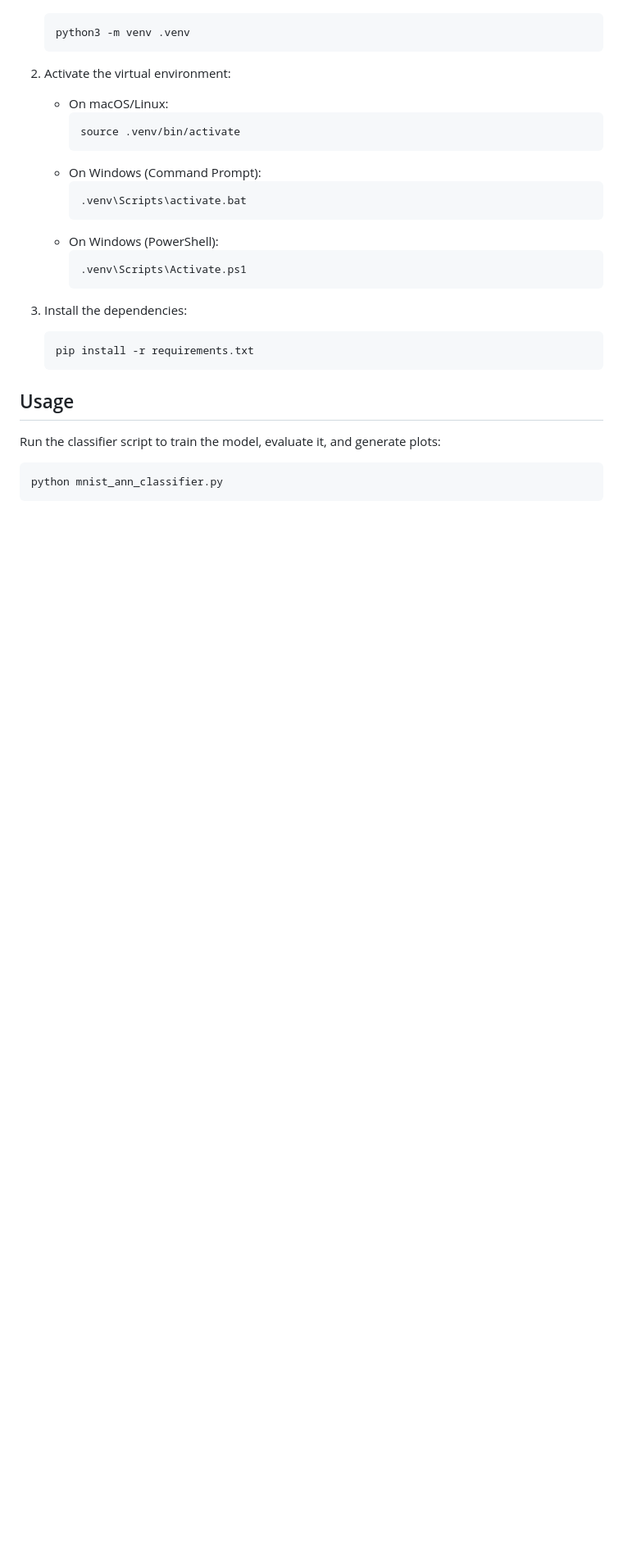
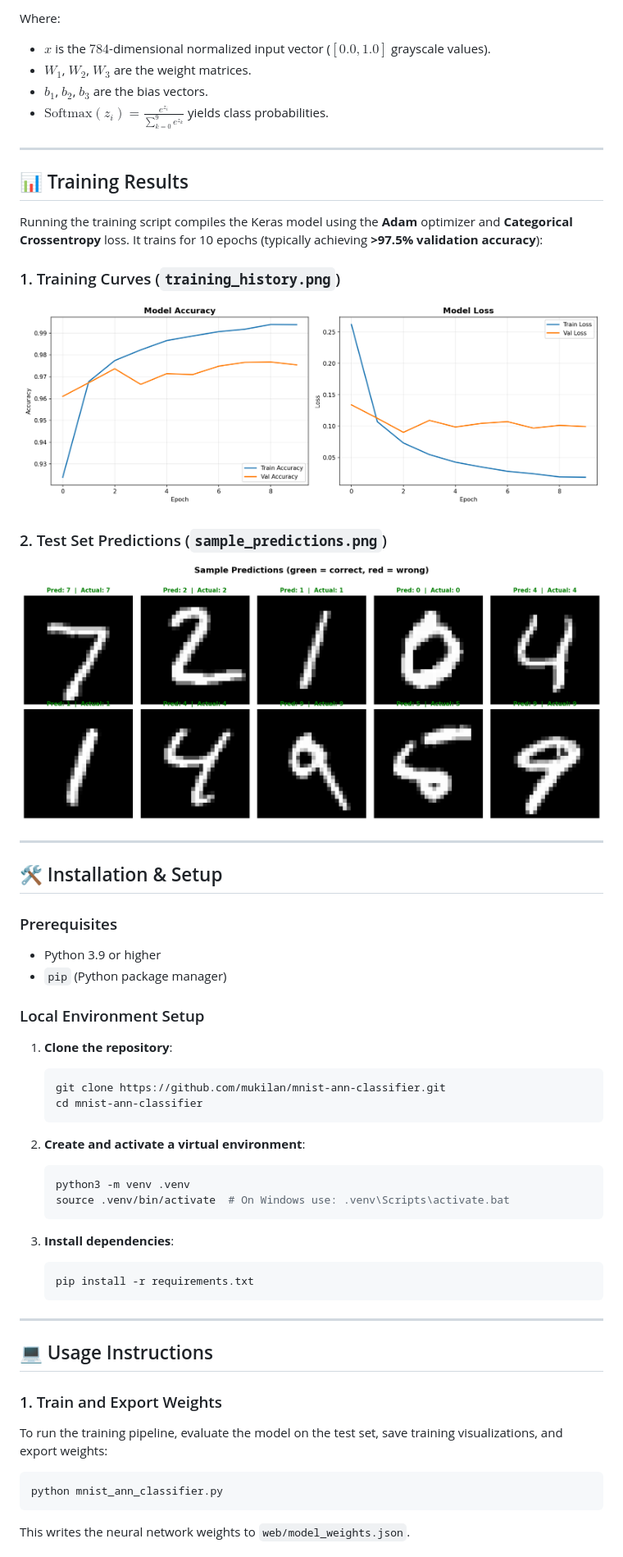
Before and after one commit to Mukilan-s18/mnist-ann-classifier, a Markdown page: README.md, the part around one of its changes. Shown at 82% size. GitHub-like rendering; pictures changed too: training_history.png; blank space fills up the shorter version.

````diff
--- a/README.md
+++ b/README.md
@@ -23,30 +57,56 @@ The neural network is built with:
+Where:
+* $x$ is the $784$-dimensional normalized input vector ($[0.0, 1.0]$ grayscale values).
+* $W_1$, $W_2$, $W_3$ are the weight matrices.
+* $b_1$, $b_2$, $b_3$ are the bias vectors.
+* $\text{Softmax}(z_i) = \frac{e^{z_i}}{\sum_{k=0}^{9} e^{z_k}}$ yields class probabilities.
+
+---
+
+## 📊 Training Results
+
+Running the training script compiles the Keras model using the **Adam** optimizer and **Categorical Crossentropy** loss. It trains for 10 epochs (typically achieving **>97.5% validation accuracy**):
+
+### 1. Training Curves (`training_history.png`)
+![Training History](training_history.png)
+
+### 2. Test Set Predictions (`sample_predictions.png`)
+![Sample Predictions](sample_predictions.png)
+
+---
+
+## 🛠️ Installation & Setup
+
+### Prerequisites
+* Python 3.9 or higher
+* `pip` (Python package manager)
+
+### Local Environment Setup
+
+1. **Clone the repository**:
+   ```bash
+   git clone https://github.com/mukilan/mnist-ann-classifier.git
+   cd mnist-ann-classifier
+   ```
+
+2. **Create and activate a virtual environment**:
    ```bash
    python3 -m venv .venv
+   source .venv/bin/activate  # On Windows use: .venv\Scripts\activate.bat
    ```
 
-2. Activate the virtual environment:
-   - On macOS/Linux:
-     ```bash
-     source .venv/bin/activate
-     ```
-   - On Windows (Command Prompt):
-     ```cmd
-     .venv\Scripts\activate.bat
-     ```
-   - On Windows (PowerShell):
-     ```powershell
-     .venv\Scripts\Activate.ps1
-     ```
-
-3. Install the dependencies:
+3. **Install dependencies**:
    ```bash
    pip install -r requirements.txt
    ```
 
-## Usage
+---
 
-Run the classifier script to train the model, evaluate it, and generate plots:
+## 💻 Usage Instructions
+
+### 1. Train and Export Weights
+To run the training pipeline, evaluate the model on the test set, save training visualizations, and export weights:
 ```bash
 python mnist_ann_classifier.py
 ```
+This writes the neural network weights to `web/model_weights.json`.
 
````
Also changed, not shown: other parts of README.md (+76 -21 lines), .github/ISSUE_TEMPLATE/bug_report.md (added, +33 -0 lines), .github/ISSUE_TEMPLATE/feature_request.md (added, +20 -0 lines), CODE_OF_CONDUCT.md (added, +38 -0 lines), CONTRIBUTING.md (added, +63 -0 lines), 9 other files.
